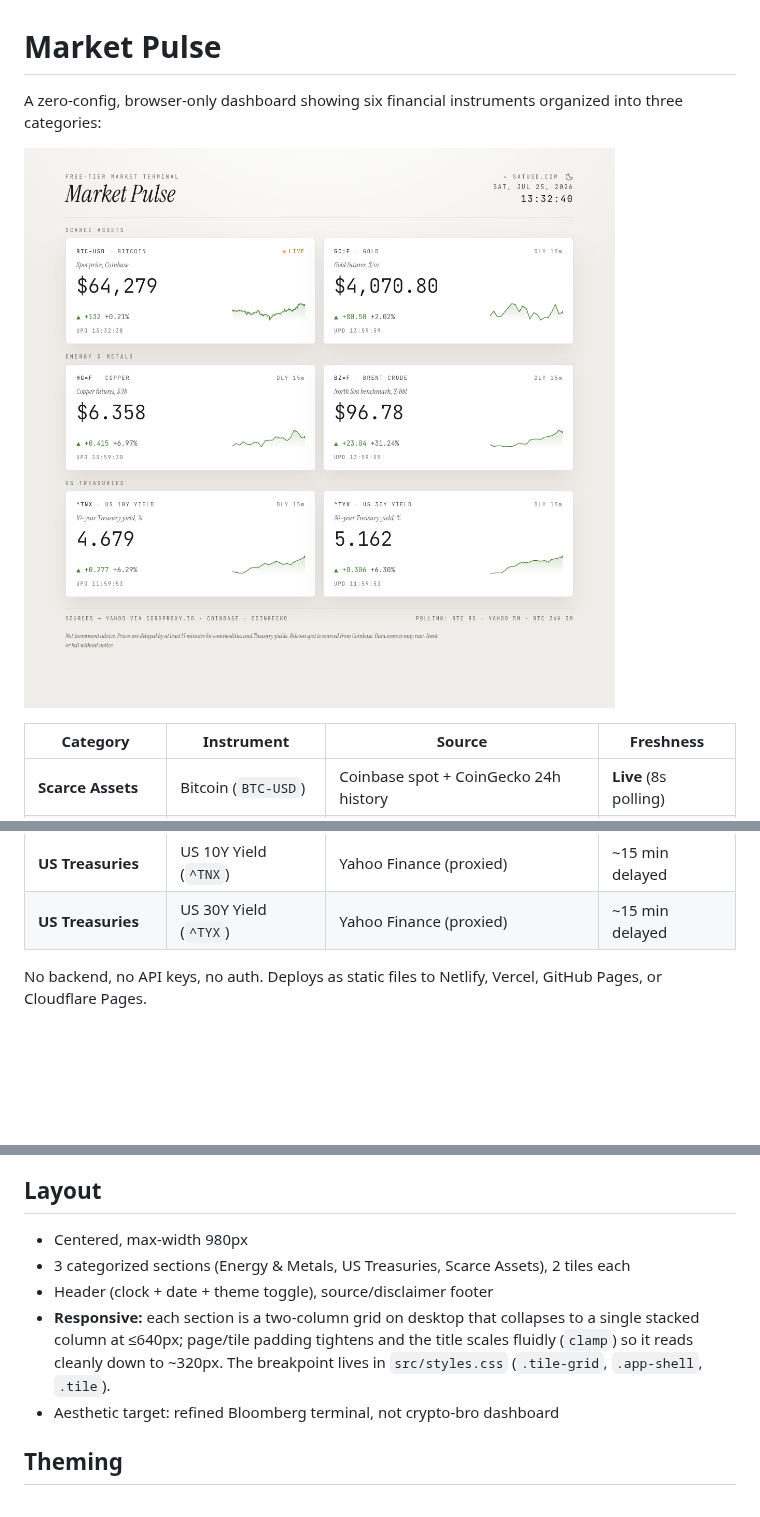
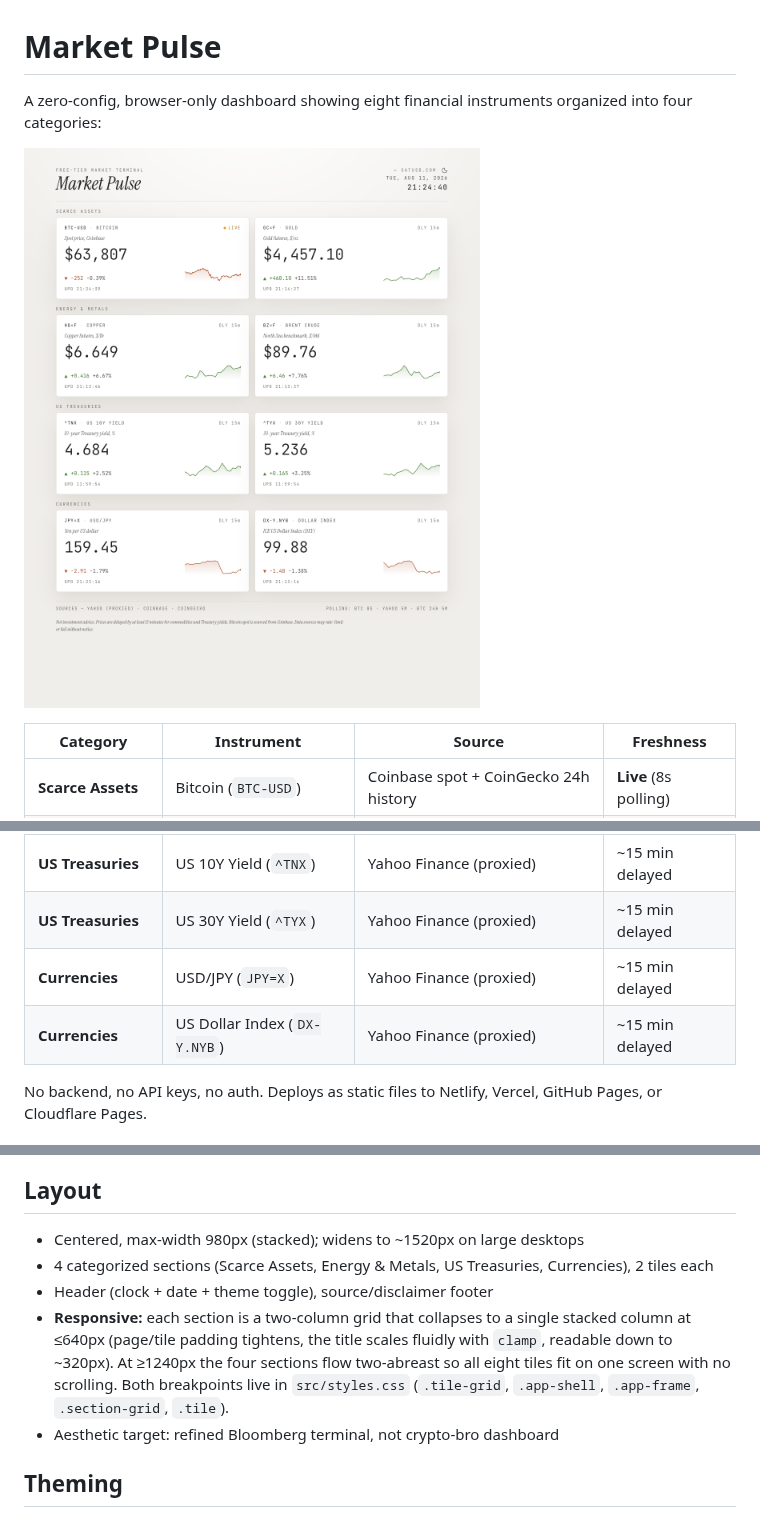
Before and after one commit to saubyk/market-pulse, a Markdown page: README.md, 3 parts joined by grey strips. GitHub-like rendering; pictures changed too: docs/screenshot.png; blank space fills up the shorter version.

```diff
--- a/README.md
+++ b/README.md
@@ -1,6 +1,6 @@
 # Market Pulse
 
-A zero-config, browser-only dashboard showing six financial instruments organized into three categories:
+A zero-config, browser-only dashboard showing eight financial instruments organized into four categories:
 
 ![Market Pulse dashboard](docs/screenshot.png)
 
@@ -12,6 +12,8 @@ A zero-config, browser-only dashboard showing six financial instruments organize
 | **Energy & Metals** | Brent Crude (`BZ=F`) | Yahoo Finance (proxied) | ~15 min delayed |
 | **US Treasuries** | US 10Y Yield (`^TNX`) | Yahoo Finance (proxied) | ~15 min delayed |
 | **US Treasuries** | US 30Y Yield (`^TYX`) | Yahoo Finance (proxied) | ~15 min delayed |
+| **Currencies** | USD/JPY (`JPY=X`) | Yahoo Finance (proxied) | ~15 min delayed |
+| **Currencies** | US Dollar Index (`DX-Y.NYB`) | Yahoo Finance (proxied) | ~15 min delayed |
 
 No backend, no API keys, no auth. Deploys as static files to Netlify, Vercel, GitHub Pages, or Cloudflare Pages.
 
@@ -54,10 +56,10 @@ The last good quote for each Yahoo tile is also persisted to `localStorage`, so
 
 ## Layout
 
-- Centered, max-width 980px
-- 3 categorized sections (Energy & Metals, US Treasuries, Scarce Assets), 2 tiles each
+- Centered, max-width 980px (stacked); widens to ~1520px on large desktops
+- 4 categorized sections (Scarce Assets, Energy & Metals, US Treasuries, Currencies), 2 tiles each
 - Header (clock + date + theme toggle), source/disclaimer footer
-- **Responsive:** each section is a two-column grid on desktop that collapses to a single stacked column at ≤640px; page/tile padding tightens and the title scales fluidly (`clamp`) so it reads cleanly down to ~320px. The breakpoint lives in `src/styles.css` (`.tile-grid`, `.app-shell`, `.tile`).
+- **Responsive:** each section is a two-column grid that collapses to a single stacked column at ≤640px (page/tile padding tightens, the title scales fluidly with `clamp`, readable down to ~320px). At ≥1240px the four sections flow two-abreast so all eight tiles fit on one screen with no scrolling. Both breakpoints live in `src/styles.css` (`.tile-grid`, `.app-shell`, `.app-frame`, `.section-grid`, `.tile`).
 - Aesthetic target: refined Bloomberg terminal, not crypto-bro dashboard
 
 ## Theming
```
Also changed, not shown: other parts of README.md (+1 -1 lines), CLAUDE.md (+3 -3 lines), SPEC.md (+21 -11 lines), 3 other files.
